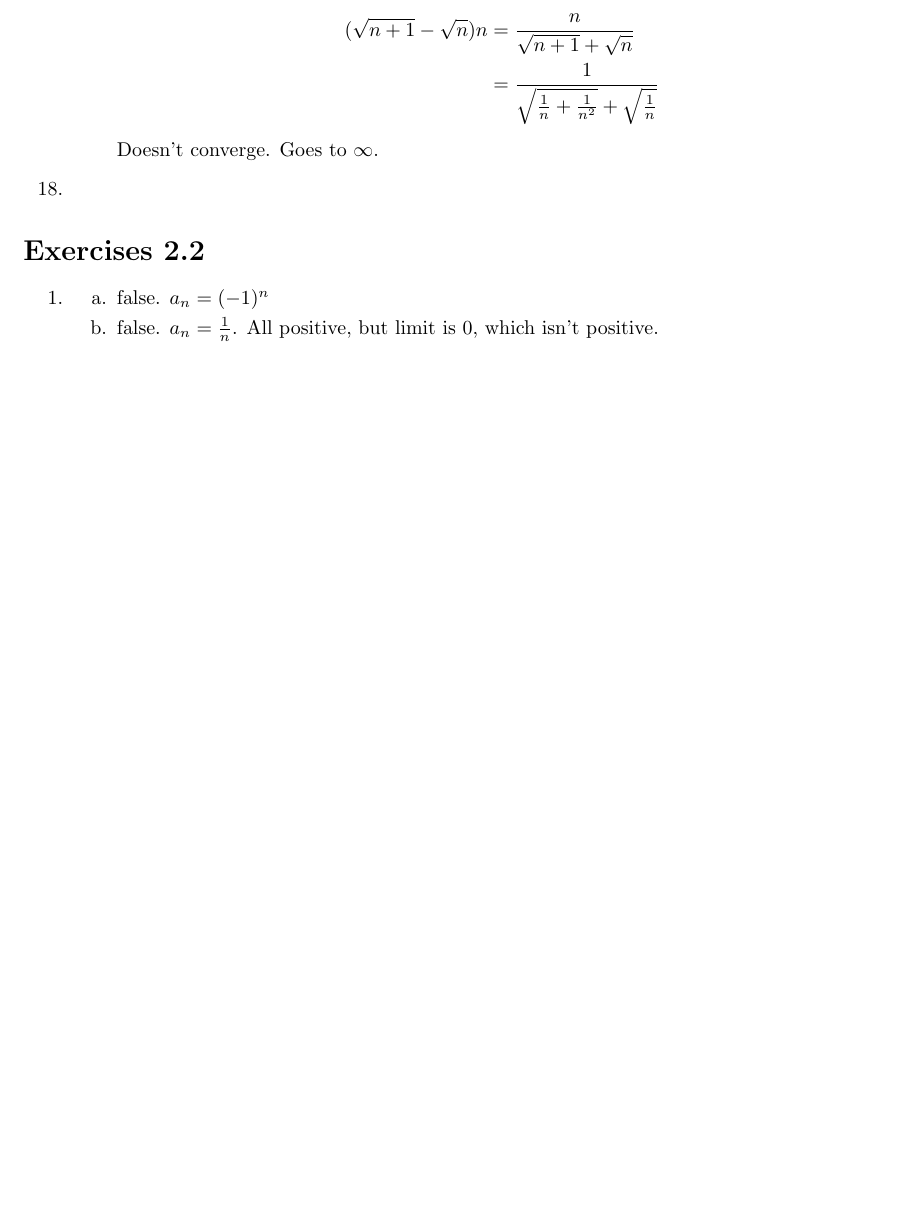
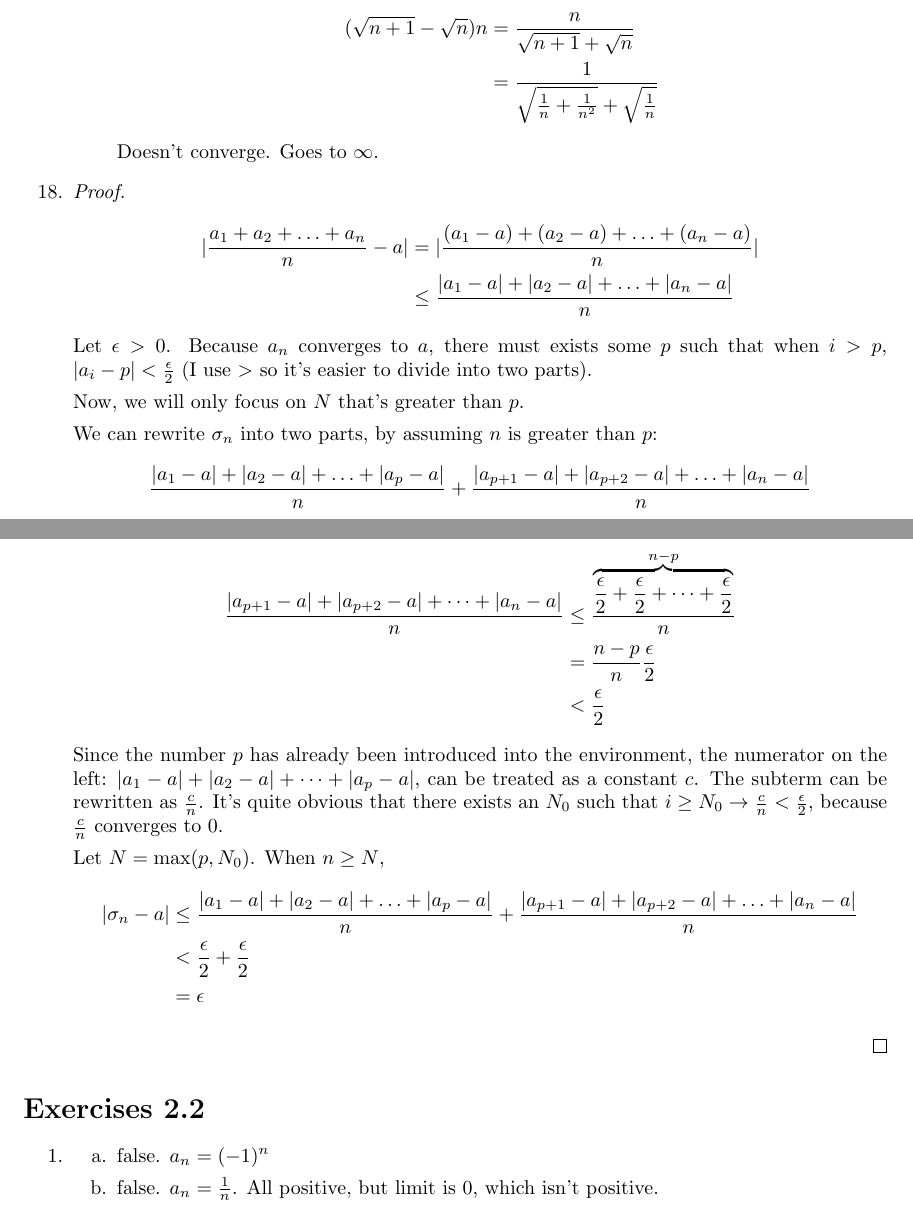
Before and after one commit to yiyunliu/hwskeleton, a LaTeX problem sheet (hw3.tex): part of page 2 of 3 before the commit and two parts of pages 2 and 3 of 3 after it, the two joined at a grey line, cut so that both start at the same text, the shorter picture padded with empty space. Compiled offline with pdfLaTeX.

Commit message:
finish math410-hw3

```diff
--- a/hw1.tex
+++ b/hw3.tex
@@ -1,6 +1,6 @@
 \documentclass{article}
-\title{HW 1}
-\date{2018/09/03}
+\title{HW 3}
+\date{2018/09/16}
 \author{Yiyun Liu}
 \usepackage{proof}
 \usepackage{hyperref}
@@ -166,6 +166,45 @@ shown in class, but it can be easily proved with the definition of peak terms.
     Doesn't converge. Goes to $\infty$.
   \end{enumerate}
 \item [18.]
+  \begin{proof}
+    \begin{equation*}
+    \begin{split}
+      |\frac{a_1+a_2+\ldots + a_n}{n} - a|
+      &= |\frac{(a_1-a)+(a_2-a)+\ldots+(a_n-a)}{n}|\\
+      & \leq \frac{|a_1-a|+|a_2-a|+\ldots +|a_n-a|}{n}\\
+    \end{split}
+  \end{equation*}
+  Let $\epsilon > 0$.
+  Because $a_n$ converges to $a$, there must exists some $p$ such that when $i > p$, $|a_i - p| < \frac{\epsilon}{2}$ (I use $>$ so it's easier to divide into two parts).
+
+  Now, we will only focus on $N$ that's greater than $p$.
+
+  We can rewrite $\sigma_n$ into two parts, by assuming $n$ is greater than $p$:
+  \[
+    \frac{|a_1-a|+|a_2-a|+\ldots +|a_p-a|}{n} + \frac{|a_{p+1}-a|+|a_{p+2}-a|+\ldots+|a_{n}-a|}{n}
+  \]
+
+  \begin{equation*}
+    \begin{split}
+      \frac{|a_{p+1}-a|+|a_{p+2}-a|+\cdots +|a_{n}-a|}{n}
+      & \leq \frac{\overbrace{\frac{\epsilon}{2}+\frac{\epsilon}{2}+\cdots+\frac{\epsilon}{2}}^{n-p}}{n} \\
+      & = \frac{n-p}{n} \frac{\epsilon}{2}\\
+      & < \frac{\epsilon}{2}
+    \end{split}
+  \end{equation*}
+  Since the number $p$ has already been introduced into the environment, the numerator on the left: $|a_1-a|+|a_2-a|+\cdots +|a_p-a|$, can be treated as a constant $c$. The subterm can be rewritten as $\frac{c}{n}$. It's quite obvious that there exists an $N_0$ such that $i \geq N_0 \rightarrow \frac{c}{n} < \frac{\epsilon}{2}$, because $\frac{c}{n}$ converges to $0$.
+
+  Let $N = \max(p,N_0)$. When $n \geq N$,
+  \begin{equation*}
+    \begin{split}
+      |\sigma_n - a|
+      &\leq \frac{|a_1-a|+|a_2-a|+\ldots +|a_p-a|}{n} + \frac{|a_{p+1}-a|+|a_{p+2}-a|+\ldots+|a_{n}-a|}{n}\\
+      &< \frac{\epsilon}{2} + \frac{\epsilon}{2}\\
+      &= \epsilon
+    \end{split}
+  \end{equation*}
+
+\end{proof}
 
 \end{itemize}
 
```
